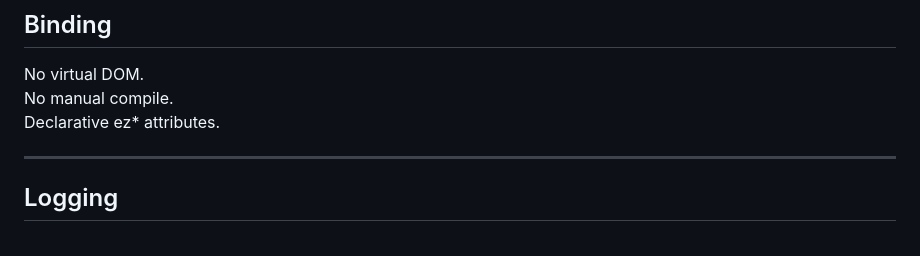
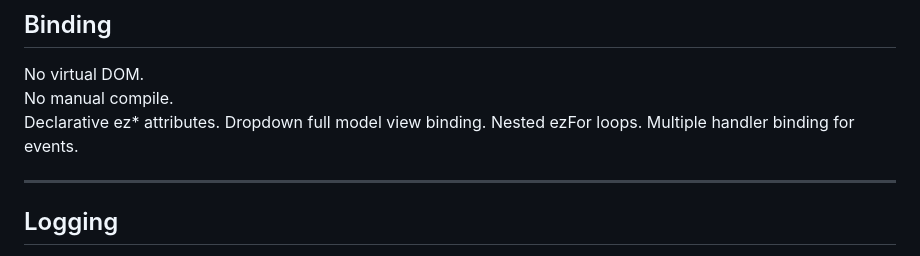
Before and after one commit to Akadine/ezWebJS, a Markdown page: README.md, the part around the change. Rendered like a GitHub page.

```diff
--- a/README.md
+++ b/README.md
@@ -144,6 +144,9 @@ No dependency. No globals. High security: injected scripts are replaced by an in
 No virtual DOM.
 No manual compile.
 Declarative ez* attributes.
+Dropdown full model view binding.
+Nested ezFor loops.
+Multiple handler binding for events.
 
 ---
 
```
